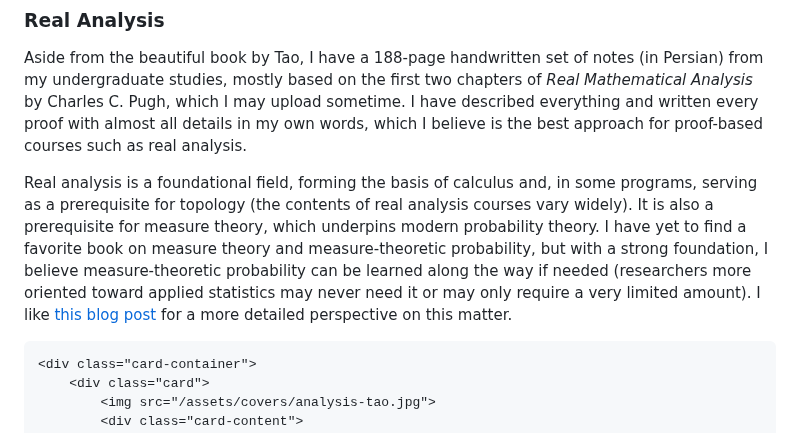
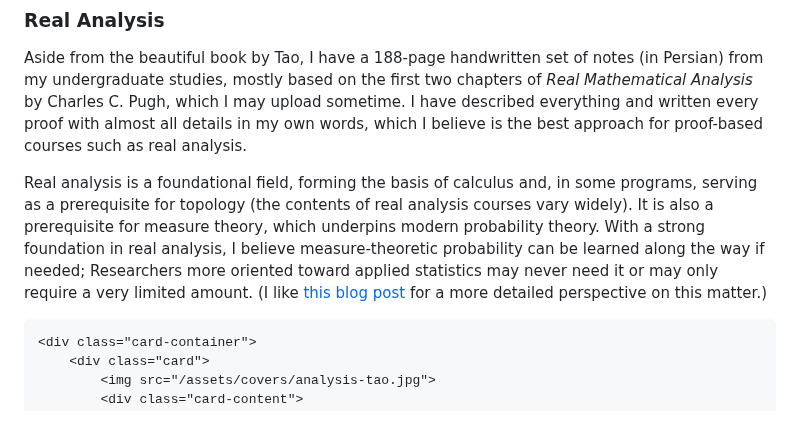
Before and after one commit to phrafsanjani/phrafsanjani.github.io, a Markdown page: library.md, the part around the change. Rendered like a GitHub page.

Commit message:
Update library real analysis intro section

```diff
--- a/library.md
+++ b/library.md
@@ -85,10 +85,9 @@ which I believe is the best approach for proof-based courses such as real analys
 Real analysis is a foundational field, forming the basis of calculus and, in some programs,
 serving as a prerequisite for topology (the contents of real analysis courses vary widely).
 It is also a prerequisite for measure theory, which underpins modern probability theory.
-I have yet to find a favorite book on measure theory and measure-theoretic probability,
-but with a strong foundation, I believe measure-theoretic probability can be learned along the way if needed
-(researchers more oriented toward applied statistics may never need it or may only require a very limited amount).
-I like [this blog post](https://danieltakeshi.github.io/2016/12/20/review-of-theoretical-statistics-stat-210a-at-berkeley/) for a more detailed perspective on this matter.
+With a strong foundation in real analysis, I believe measure-theoretic probability can be learned along the way if needed;
+Researchers more oriented toward applied statistics may never need it or may only require a very limited amount.
+(I like [this blog post](https://danieltakeshi.github.io/2016/12/20/review-of-theoretical-statistics-stat-210a-at-berkeley/) for a more detailed perspective on this matter.)
 ~~~
 <div class="card-container">
     <div class="card">
```
